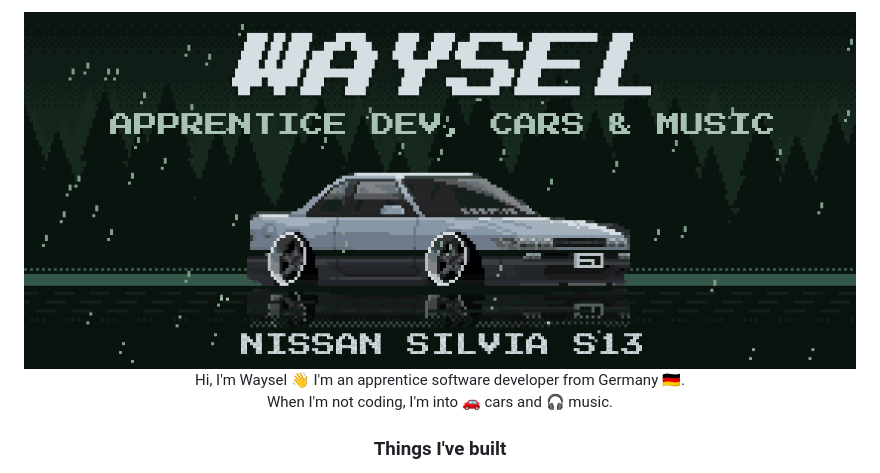
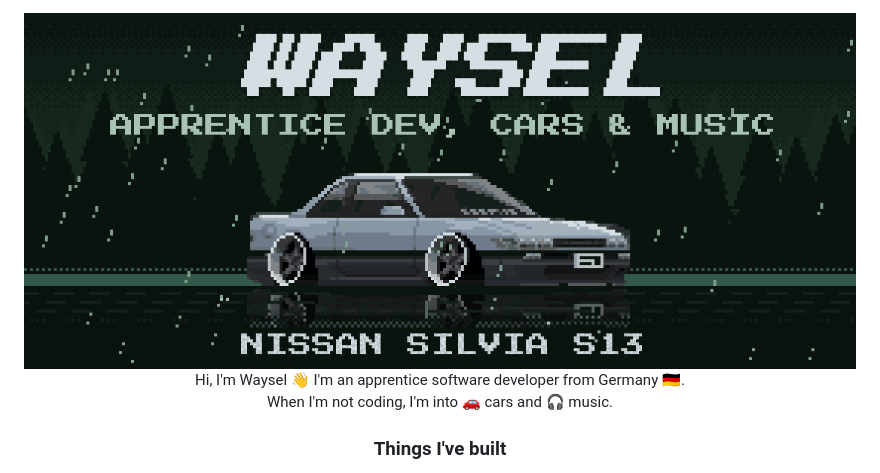
Before and after one commit to Waysel07/Waysel07, a Markdown page: README.md, the part around the change. Rendered like a GitHub page; pictures changed too: assets/s13-rain-v8.gif (deleted), assets/s13-rain-v9.gif (added).

Commit message:
Optically center WAYSEL title in banner
Co-Authored-By: Claude Opus 5.5 <noreply@anthropic.com>

```diff
--- a/README.md
+++ b/README.md
@@ -1,4 +1,4 @@
-<img alt="Waysel: apprentice developer, cars and music. A slammed silver Nissan Silvia S13 parked on a wet road in a misty pine forest, in the rain." src="assets/s13-rain-v8.gif" width="100%">
+<img alt="Waysel: apprentice developer, cars and music. A slammed silver Nissan Silvia S13 parked on a wet road in a misty pine forest, in the rain." src="assets/s13-rain-v9.gif" width="100%">
 
 <div align="center">
 
```
Also changed, not shown: 1 other file.
